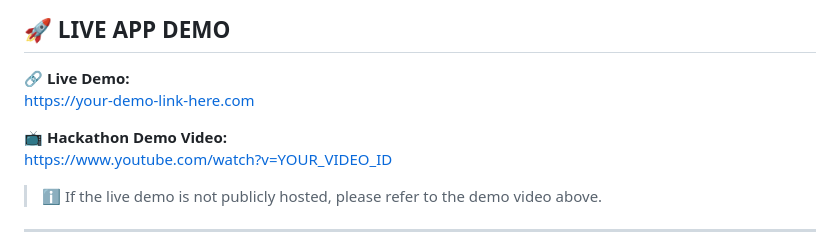
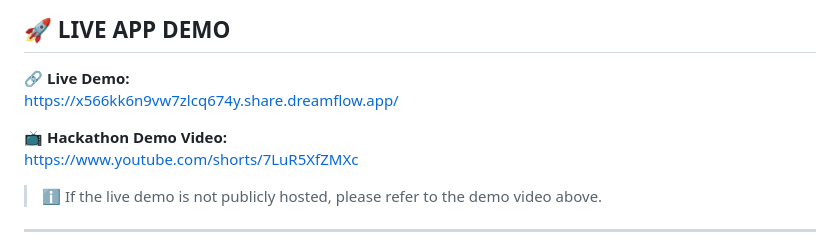
Before and after one commit to CyberFocus2410/PhishLeakGuard_1, a Markdown page: README.md, the part around the change. GitHub-like rendering.

Commit message:
Update demo links in README.md

```diff
--- a/README.md
+++ b/README.md
@@ -12,10 +12,10 @@ It combines **intelligent threat detection** with **clear, human-readable explan
 ## 🚀 LIVE APP DEMO
 
 🔗 **Live Demo:**
-https://your-demo-link-here.com
+https://x566kk6n9vw7zlcq674y.share.dreamflow.app/
 
 📺 **Hackathon Demo Video:**
-https://www.youtube.com/watch?v=YOUR_VIDEO_ID
+https://www.youtube.com/shorts/7LuR5XfZMXc
 
 > ℹ️ If the live demo is not publicly hosted, please refer to the demo video above.
 
```
